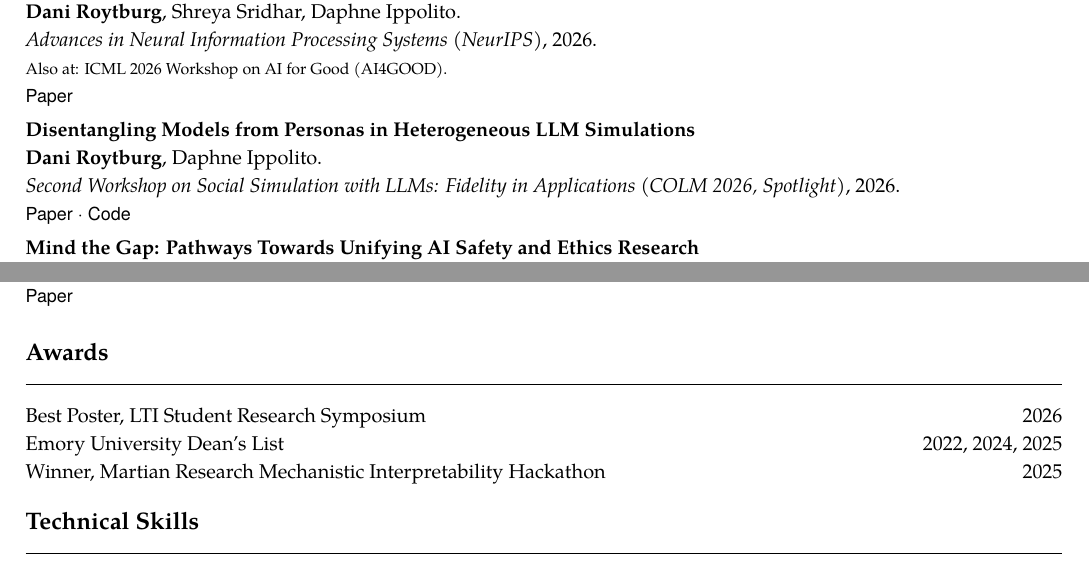
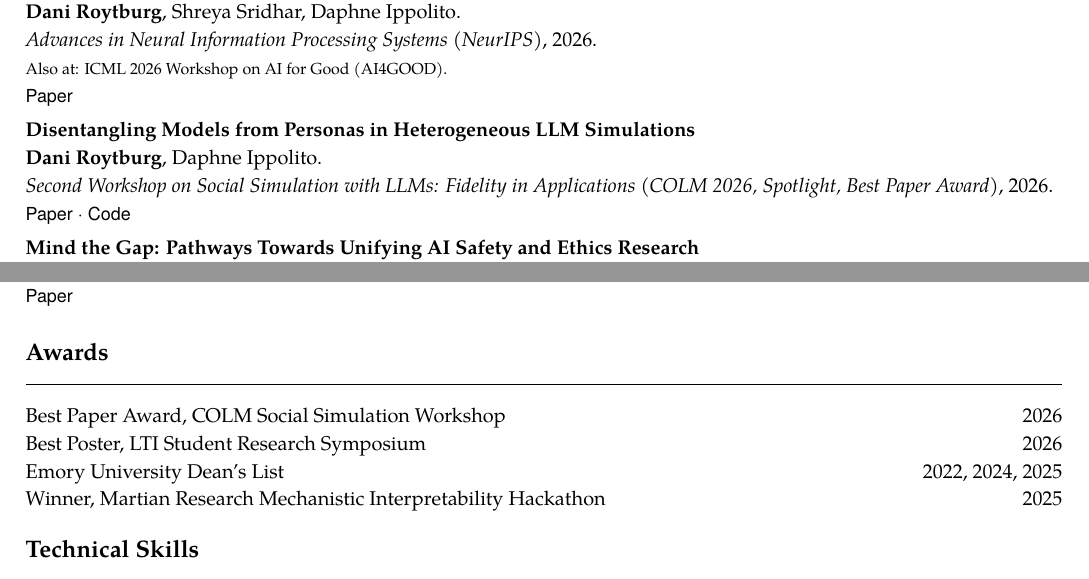
Before and after one commit to djroytburg/djroytburg.github.io, a LaTeX CV (cv/cv.tex): two parts of page 2 of 2, joined at a grey line, cut so that both start at the same text. Compiled offline with XeLaTeX; a missing font is replaced by an installed copy or a similar font.

Commit message:
Add Social Simulation Workshop Best Paper Award

```diff
--- a/cv/cv.tex
+++ b/cv/cv.tex
@@ -80,7 +80,7 @@ Peter Nutter\textsuperscript{*}, \textbf{Dani Roytburg}\textsuperscript{*}, Clé
 {\small\sffamily \href{https://openreview.net/forum?id=IR4nD1PK12#discussion}{Paper}}\par\vspace{3pt}
 \Needspace{6\baselineskip}\textbf{Disentangling Models from Personas in Heterogeneous LLM Simulations}\par
 \textbf{Dani Roytburg}, Daphne Ippolito.\par
-\textit{Second Workshop on Social Simulation with LLMs: Fidelity in Applications (COLM 2026, Spotlight)}, 2026.\par
+\textit{Second Workshop on Social Simulation with LLMs: Fidelity in Applications (COLM 2026, Spotlight, Best Paper Award)}, 2026.\par
 {\small\sffamily \href{https://openreview.net/forum?id=ZBC0tbXyhg}{Paper} · \href{https://github.com/djroytburg/divsim_publish}{Code}}\par\vspace{3pt}
 \Needspace{6\baselineskip}\textbf{Mind the Gap: Pathways Towards Unifying AI Safety and Ethics Research}\par
 \textbf{Dani Roytburg}\textsuperscript{*}, Beck Miller\textsuperscript{*}.\par
@@ -96,6 +96,7 @@ Peter Nutter\textsuperscript{*}, \textbf{Dani Roytburg}\textsuperscript{*}, Clé
 \textit{Proceedings of the International AAAI Conference on Web and Social Media}, 2025.\par
 {\small\sffamily \href{https://ojs.aaai.org/index.php/ICWSM/article/view/35895}{Paper}}\par\vspace{3pt}
 \section*{Awards}
+Best Paper Award, COLM Social Simulation Workshop\hfill 2026\par
 Best Poster, LTI Student Research Symposium\hfill 2026\par
 Emory University Dean's List\hfill 2022, 2024, 2025\par
 Winner, Martian Research Mechanistic Interpretability Hackathon\hfill 2025\par
```
Also changed, not shown: roytburg.bib (+1 -1 lines), docs/pdfs/cv.pdf, pdfs/cv.pdf, 3 other files.
